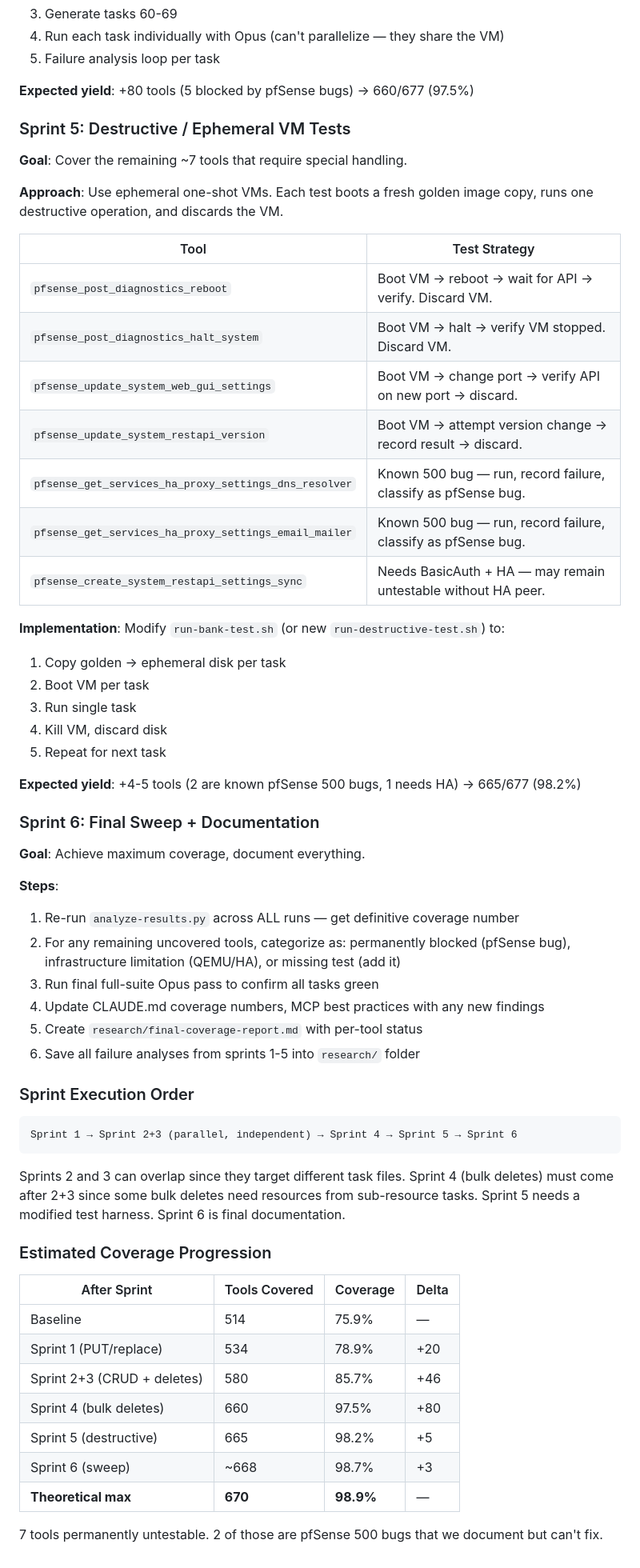
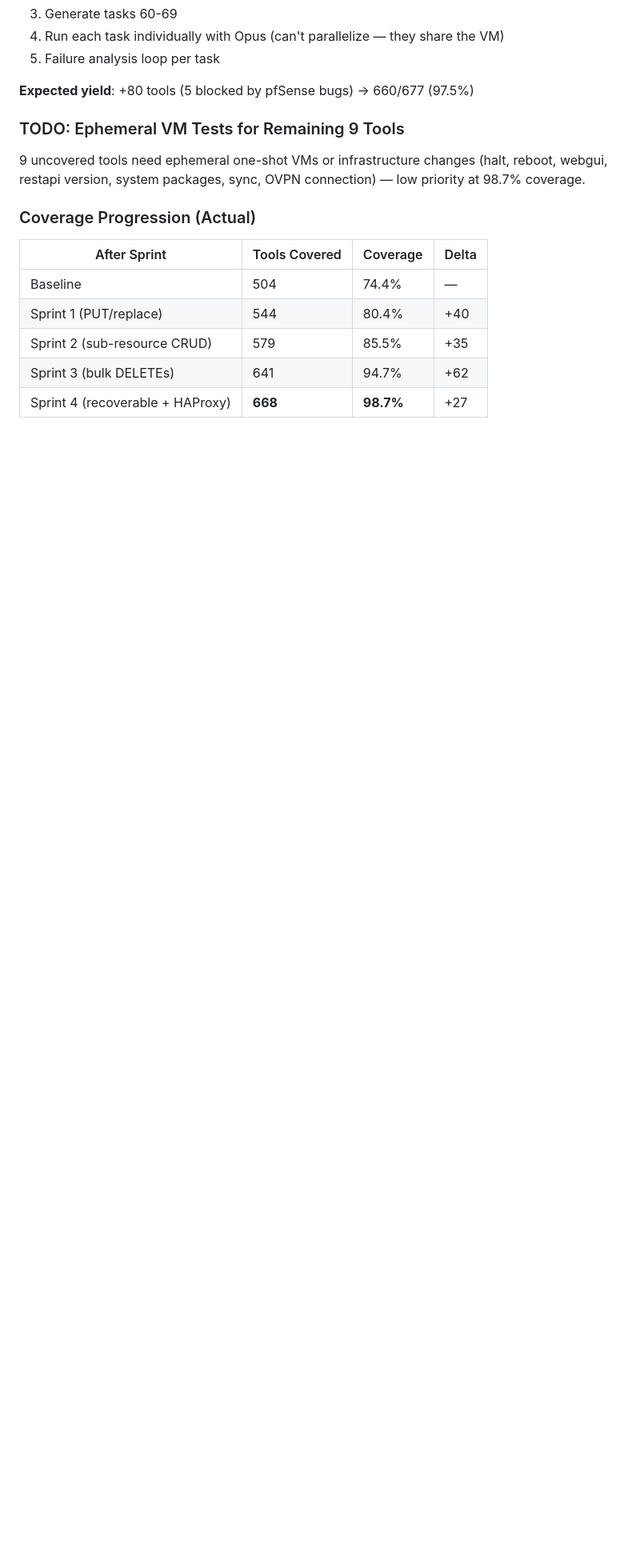
Before and after one commit to abl030/pfsense-mcp, a Markdown page: CLAUDE.md, the part around the change. Shown at 80% size. Rendered like a GitHub page; blank space fills up the shorter version.

Commit message:
docs: collapse Sprint 5/6 into one-line TODO, update coverage table
Co-Authored-By: Claude Opus 4.6 <noreply@anthropic.com>

````diff
--- a/CLAUDE.md
+++ b/CLAUDE.md
@@ -661,61 +661,16 @@ This loop is what took us from 15 Opus errors → 3 (all pfSense bugs). Apply it
 
 **Expected yield**: +80 tools (5 blocked by pfSense bugs) → 660/677 (97.5%)
 
-### Sprint 5: Destructive / Ephemeral VM Tests
+### TODO: Ephemeral VM Tests for Remaining 9 Tools
 
-**Goal**: Cover the remaining ~7 tools that require special handling.
+9 uncovered tools need ephemeral one-shot VMs or infrastructure changes (halt, reboot, webgui, restapi version, system packages, sync, OVPN connection) — low priority at 98.7% coverage.
 
-**Approach**: Use ephemeral one-shot VMs. Each test boots a fresh golden image copy, runs one destructive operation, and discards the VM.
-
-| Tool | Test Strategy |
-|------|--------------|
-| `pfsense_post_diagnostics_reboot` | Boot VM → reboot → wait for API → verify. Discard VM. |
-| `pfsense_post_diagnostics_halt_system` | Boot VM → halt → verify VM stopped. Discard VM. |
-| `pfsense_update_system_web_gui_settings` | Boot VM → change port → verify API on new port → discard. |
-| `pfsense_update_system_restapi_version` | Boot VM → attempt version change → record result → discard. |
-| `pfsense_get_services_ha_proxy_settings_dns_resolver` | Known 500 bug — run, record failure, classify as pfSense bug. |
-| `pfsense_get_services_ha_proxy_settings_email_mailer` | Known 500 bug — run, record failure, classify as pfSense bug. |
-| `pfsense_create_system_restapi_settings_sync` | Needs BasicAuth + HA — may remain untestable without HA peer. |
-
-**Implementation**: Modify `run-bank-test.sh` (or new `run-destructive-test.sh`) to:
-1. Copy golden → ephemeral disk per task
-2. Boot VM per task
-3. Run single task
-4. Kill VM, discard disk
-5. Repeat for next task
-
-**Expected yield**: +4-5 tools (2 are known pfSense 500 bugs, 1 needs HA) → 665/677 (98.2%)
-
-### Sprint 6: Final Sweep + Documentation
-
-**Goal**: Achieve maximum coverage, document everything.
-
-**Steps**:
-1. Re-run `analyze-results.py` across ALL runs — get definitive coverage number
-2. For any remaining uncovered tools, categorize as: permanently blocked (pfSense bug), infrastructure limitation (QEMU/HA), or missing test (add it)
-3. Run final full-suite Opus pass to confirm all tasks green
-4. Update CLAUDE.md coverage numbers, MCP best practices with any new findings
-5. Create `research/final-coverage-report.md` with per-tool status
-6. Save all failure analyses from sprints 1-5 into `research/` folder
-
-### Sprint Execution Order
-
-```
-Sprint 1 → Sprint 2+3 (parallel, independent) → Sprint 4 → Sprint 5 → Sprint 6
-```
-
-Sprints 2 and 3 can overlap since they target different task files. Sprint 4 (bulk deletes) must come after 2+3 since some bulk deletes need resources from sub-resource tasks. Sprint 5 needs a modified test harness. Sprint 6 is final documentation.
-
-### Estimated Coverage Progression
+### Coverage Progression (Actual)
 
 | After Sprint | Tools Covered | Coverage | Delta |
 |-------------|--------------|---------|-------|
-| Baseline | 514 | 75.9% | — |
-| Sprint 1 (PUT/replace) | 534 | 78.9% | +20 |
-| Sprint 2+3 (CRUD + deletes) | 580 | 85.7% | +46 |
-| Sprint 4 (bulk deletes) | 660 | 97.5% | +80 |
-| Sprint 5 (destructive) | 665 | 98.2% | +5 |
-| Sprint 6 (sweep) | ~668 | 98.7% | +3 |
-| **Theoretical max** | **670** | **98.9%** | — |
-
-7 tools permanently untestable. 2 of those are pfSense 500 bugs that we document but can't fix.
+| Baseline | 504 | 74.4% | — |
+| Sprint 1 (PUT/replace) | 544 | 80.4% | +40 |
+| Sprint 2 (sub-resource CRUD) | 579 | 85.5% | +35 |
+| Sprint 3 (bulk DELETEs) | 641 | 94.7% | +62 |
+| Sprint 4 (recoverable + HAProxy) | **668** | **98.7%** | +27 |
````
